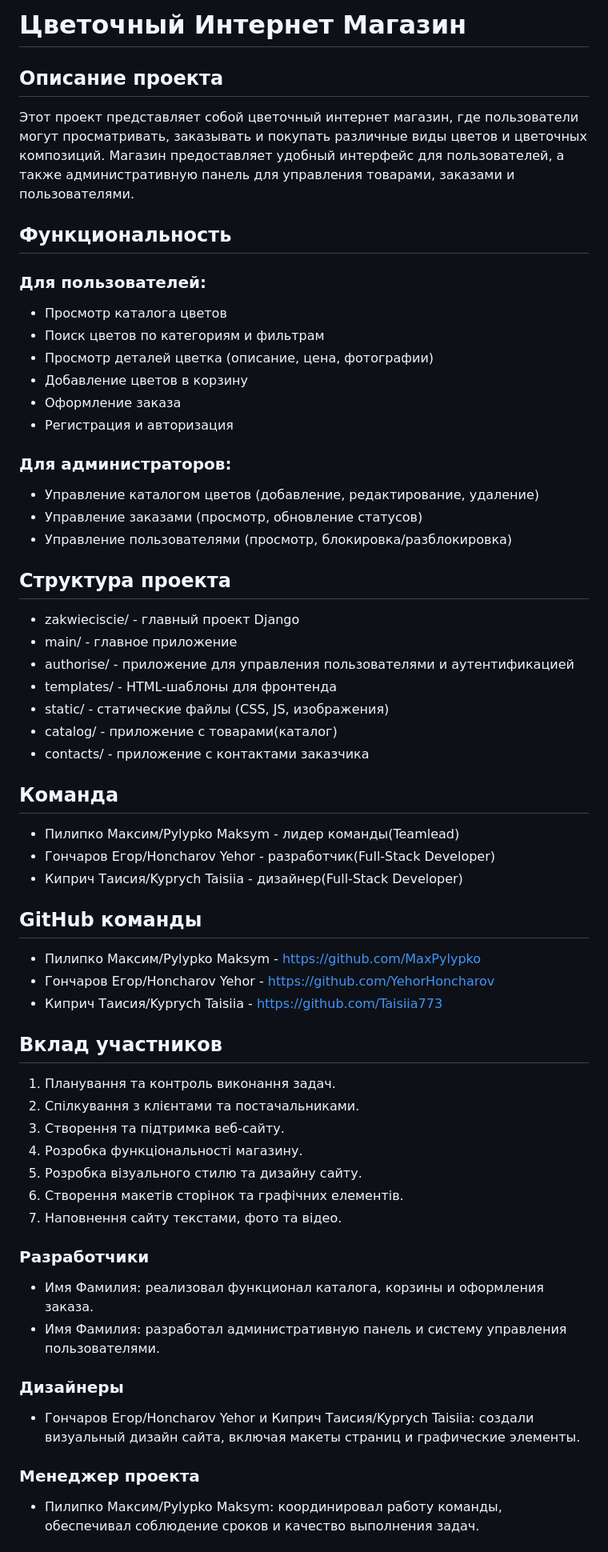
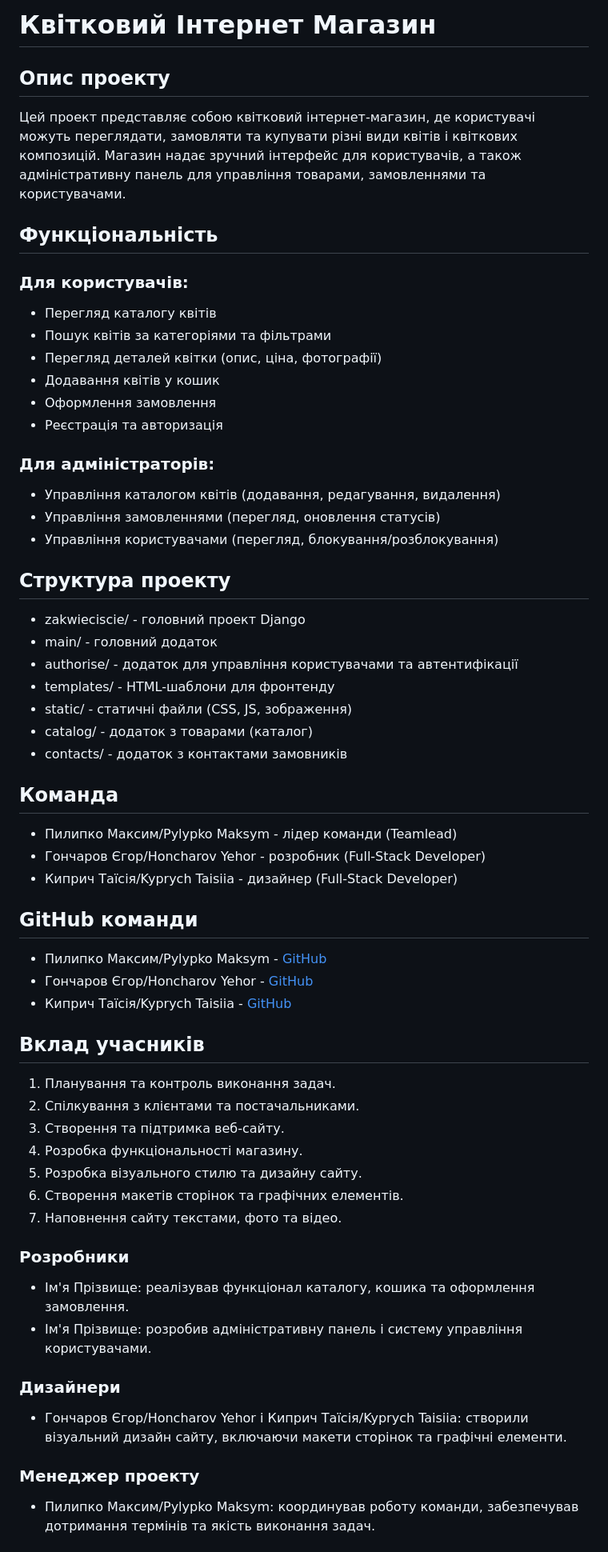
Before and after one commit to MaxPylypko/zakwieciscie, a Markdown page: README.md, the part around the change printed below. Shown: that part at 80% size. GitHub-like rendering.

```diff
--- a/README.md
+++ b/README.md
@@ -1,47 +1,47 @@
-# Цветочный Интернет Магазин
+# Квітковий Інтернет Магазин
 
-## Описание проекта
+## Опис проекту
 
-Этот проект представляет собой цветочный интернет магазин, где пользователи могут просматривать, заказывать и покупать различные виды цветов и цветочных композиций. Магазин предоставляет удобный интерфейс для пользователей, а также административную панель для управления товарами, заказами и пользователями.
+Цей проект представляє собою квітковий інтернет-магазин, де користувачі можуть переглядати, замовляти та купувати різні види квітів і квіткових композицій. Магазин надає зручний інтерфейс для користувачів, а також адміністративну панель для управління товарами, замовленнями та користувачами.
 
-## Функциональность
+## Функціональність
 
-### Для пользователей:
-- Просмотр каталога цветов
-- Поиск цветов по категориям и фильтрам
-- Просмотр деталей цветка (описание, цена, фотографии)
-- Добавление цветов в корзину
-- Оформление заказа
-- Регистрация и авторизация
+### Для користувачів:
+- Перегляд каталогу квітів
+- Пошук квітів за категоріями та фільтрами
+- Перегляд деталей квітки (опис, ціна, фотографії)
+- Додавання квітів у кошик
+- Оформлення замовлення
+- Реєстрація та авторизація
 
-### Для администраторов:
-- Управление каталогом цветов (добавление, редактирование, удаление)
-- Управление заказами (просмотр, обновление статусов)
-- Управление пользователями (просмотр, блокировка/разблокировка)
+### Для адміністраторів:
+- Управління каталогом квітів (додавання, редагування, видалення)
+- Управління замовленнями (перегляд, оновлення статусів)
+- Управління користувачами (перегляд, блокування/розблокування)
 
-## Структура проекта
+## Структура проекту
 
-- zakwieciscie/ - главный проект Django
-- main/ - главное приложение
-- authorise/ - приложение для управления пользователями и аутентификацией
-- templates/ - HTML-шаблоны для фронтенда
-- static/ - статические файлы (CSS, JS, изображения)
-- catalog/ - приложение с товарами(каталог)
-- contacts/ - приложение с контактами заказчика
+- zakwieciscie/ - головний проект Django
+- main/ - головний додаток
+- authorise/ - додаток для управління користувачами та автентифікації
+- templates/ - HTML-шаблони для фронтенду
+- static/ - статичні файли (CSS, JS, зображення)
+- catalog/ - додаток з товарами (каталог)
+- contacts/ - додаток з контактами замовників
 
 ## Команда
 
-- Пилипко Максим/Pylypko Maksym - лидер команды(Teamlead)
-- Гончаров Егор/Honcharov Yehor - разработчик(Full-Stack Developer)
-- Киприч Таисия/Kyprych Taisiia - дизайнер(Full-Stack Developer)
+- Пилипко Максим/Pylypko Maksym - лідер команди (Teamlead)
+- Гончаров Єгор/Honcharov Yehor - розробник (Full-Stack Developer)
+- Киприч Таїсія/Kyprych Taisiia - дизайнер (Full-Stack Developer)
 
-## GitHub команды
+## GitHub команди
 
-- Пилипко Максим/Pylypko Maksym - https://github.com/MaxPylypko
-- Гончаров Егор/Honcharov Yehor - https://github.com/YehorHoncharov
-- Киприч Таисия/Kyprych Taisiia - https://github.com/Taisiia773
+- Пилипко Максим/Pylypko Maksym - [GitHub](https://github.com/MaxPylypko)
+- Гончаров Єгор/Honcharov Yehor - [GitHub](https://github.com/YehorHoncharov)
+- Киприч Таїсія/Kyprych Taisiia - [GitHub](https://github.com/Taisiia773)
 
-## Вклад участников
+## Вклад учасників
 
 1. Планування та контроль виконання задач.
 2. Спілкування з клієнтами та постачальниками.
@@ -51,13 +51,13 @@
 6. Створення макетів сторінок та графічних елементів.
 7. Наповнення сайту текстами, фото та відео.
 
-### Разработчики
-- Имя Фамилия: реализовал функционал каталога, корзины и оформления заказа.
-- Имя Фамилия: разработал административную панель и систему управления пользователями.
+### Розробники
+- Ім'я Прізвище: реалізував функціонал каталогу, кошика та оформлення замовлення.
+- Ім'я Прізвище: розробив адміністративну панель і систему управління користувачами.
 
-### Дизайнеры
-- Гончаров Егор/Honcharov Yehor и Киприч Таисия/Kyprych Taisiia: создали визуальный дизайн сайта, включая макеты страниц и графические элементы.
+### Дизайнери
+- Гончаров Єгор/Honcharov Yehor і Киприч Таїсія/Kyprych Taisiia: створили візуальний дизайн сайту, включаючи макети сторінок та графічні елементи.
 
-### Менеджер проекта
-- Пилипко Максим/Pylypko Maksym: координировал работу команды, обеспечивал соблюдение сроков и качество выполнения задач.
+### Менеджер проекту
+- Пилипко Максим/Pylypko Maksym: координував роботу команди, забезпечував дотримання термінів та якість виконання задач.
 
```
Also changed, not shown: other parts of README.md (+76 -7 lines).
